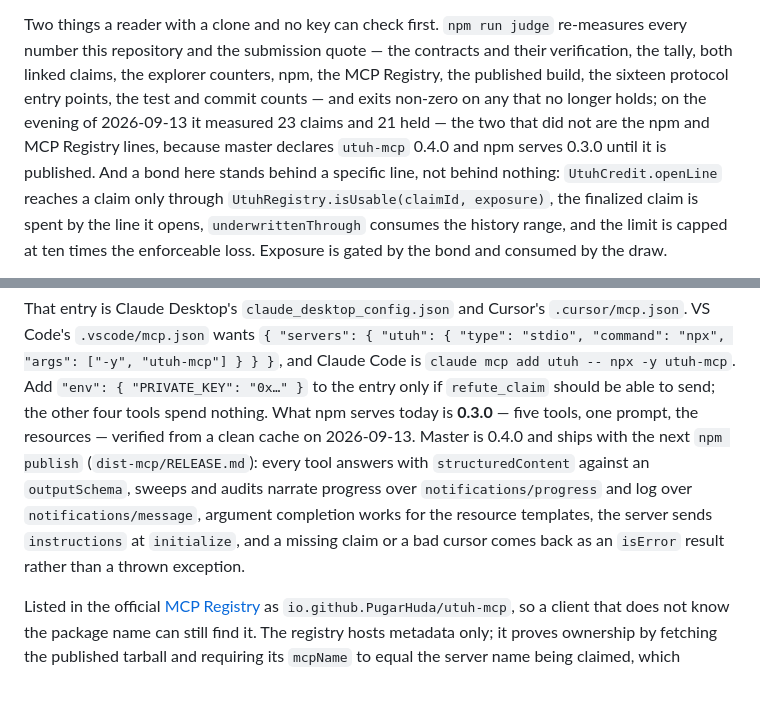
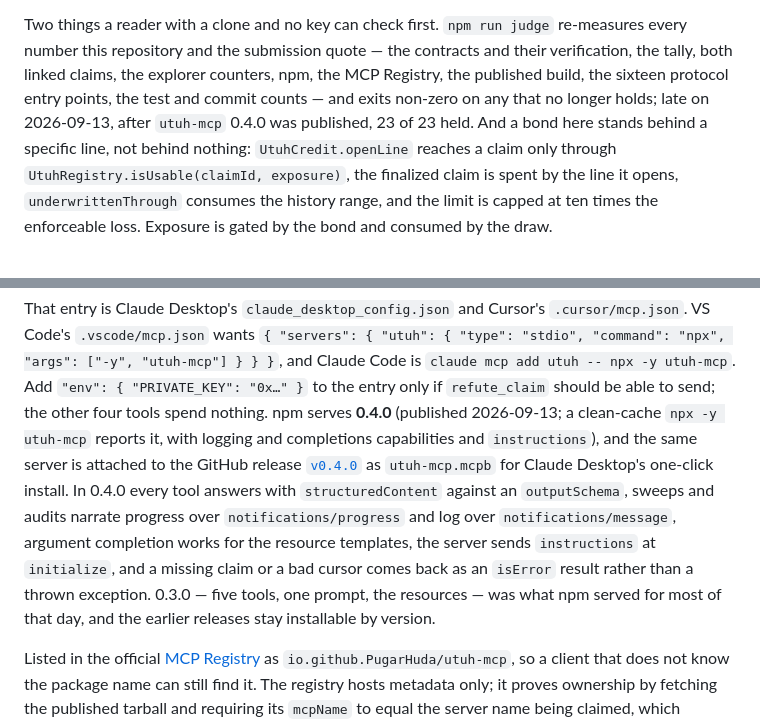
Before and after one commit to PugarHuda/utuh, a Markdown page: README.md, 2 parts joined by grey strips. Drawn GitHub-style; blank space fills up the shorter version.

Commit message:
utuh-mcp 0.4.0 is on npm, so nothing may describe it as waiting to be
The README's MCP section, its opening judge sentence and the roadmap's check line said npm served
0.3.0 and master carried 0.4.0. npm serves 0.4.0, the MCP Registry lists it as latest, the .mcpb is
on GitHub release v0.4.0, and the judge measures 23 of 23. The 0.3.0 sentence stays as the day's
history and the earlier versions stay installable by number.

Co-Authored-By: Claude Fable 5.1 <noreply@anthropic.com>
Claude-Session: https://claude.ai/code/session_01QBrXoRVB56phsRMaoqmd6J

```diff
--- a/README.md
+++ b/README.md
@@ -30,9 +30,8 @@ Two things a reader with a clone and no key can check first. `npm run judge` re-
 number this repository and the submission quote — the contracts and their verification, the tally,
 both linked claims, the explorer counters, npm, the MCP Registry, the published build, the sixteen
 protocol entry points, the test and commit counts — and exits non-zero on any that no longer
-holds; on the evening of 2026-09-13 it measured 23 claims and 21 held — the two that did not are
-the npm and MCP Registry lines, because master declares `utuh-mcp` 0.4.0 and npm serves 0.3.0
-until it is published. And a bond here stands behind a specific line, not behind
+holds; late on 2026-09-13, after `utuh-mcp` 0.4.0 was published, 23 of 23 held. And a bond here
+stands behind a specific line, not behind
 nothing: `UtuhCredit.openLine` reaches a claim only through `UtuhRegistry.isUsable(claimId,
 exposure)`, the finalized claim is spent by the line it opens, `underwrittenThrough` consumes the
 history range, and the limit is capped at ten times the enforceable loss. Exposure is gated by the
@@ -626,13 +625,16 @@ That entry is Claude Desktop's `claude_desktop_config.json` and Cursor's `.curso
 Code's `.vscode/mcp.json` wants `{ "servers": { "utuh": { "type": "stdio", "command": "npx",
 "args": ["-y", "utuh-mcp"] } } }`, and Claude Code is `claude mcp add utuh -- npx -y utuh-mcp`.
 Add `"env": { "PRIVATE_KEY": "0x…" }` to the entry only if `refute_claim` should be able to send;
-the other four tools spend nothing. What npm serves today is **0.3.0** — five tools, one prompt,
-the resources — verified from a clean cache on 2026-09-13. Master is 0.4.0 and ships with the next
-`npm publish` (`dist-mcp/RELEASE.md`): every tool answers with `structuredContent` against an
+the other four tools spend nothing. npm serves **0.4.0** (published 2026-09-13; a clean-cache
+`npx -y utuh-mcp` reports it, with logging and completions capabilities and `instructions`), and
+the same server is attached to the GitHub release
+[`v0.4.0`](https://github.com/PugarHuda/utuh/releases/tag/v0.4.0) as `utuh-mcp.mcpb` for Claude
+Desktop's one-click install. In 0.4.0 every tool answers with `structuredContent` against an
 `outputSchema`, sweeps and audits narrate progress over `notifications/progress` and log over
 `notifications/message`, argument completion works for the resource templates, the server sends
 `instructions` at `initialize`, and a missing claim or a bad cursor comes back as an `isError`
-result rather than a thrown exception.
+result rather than a thrown exception. 0.3.0 — five tools, one prompt, the resources — was what
+npm served for most of that day, and the earlier releases stay installable by version.
 
 Listed in the official [MCP Registry](https://registry.modelcontextprotocol.io/v0/servers?search=io.github.PugarHuda/utuh-mcp)
 as `io.github.PugarHuda/utuh-mcp`, so a client that does not know the package name can still find
```
Also changed, not shown: docs/ROADMAP.md (+2 -1 lines).
